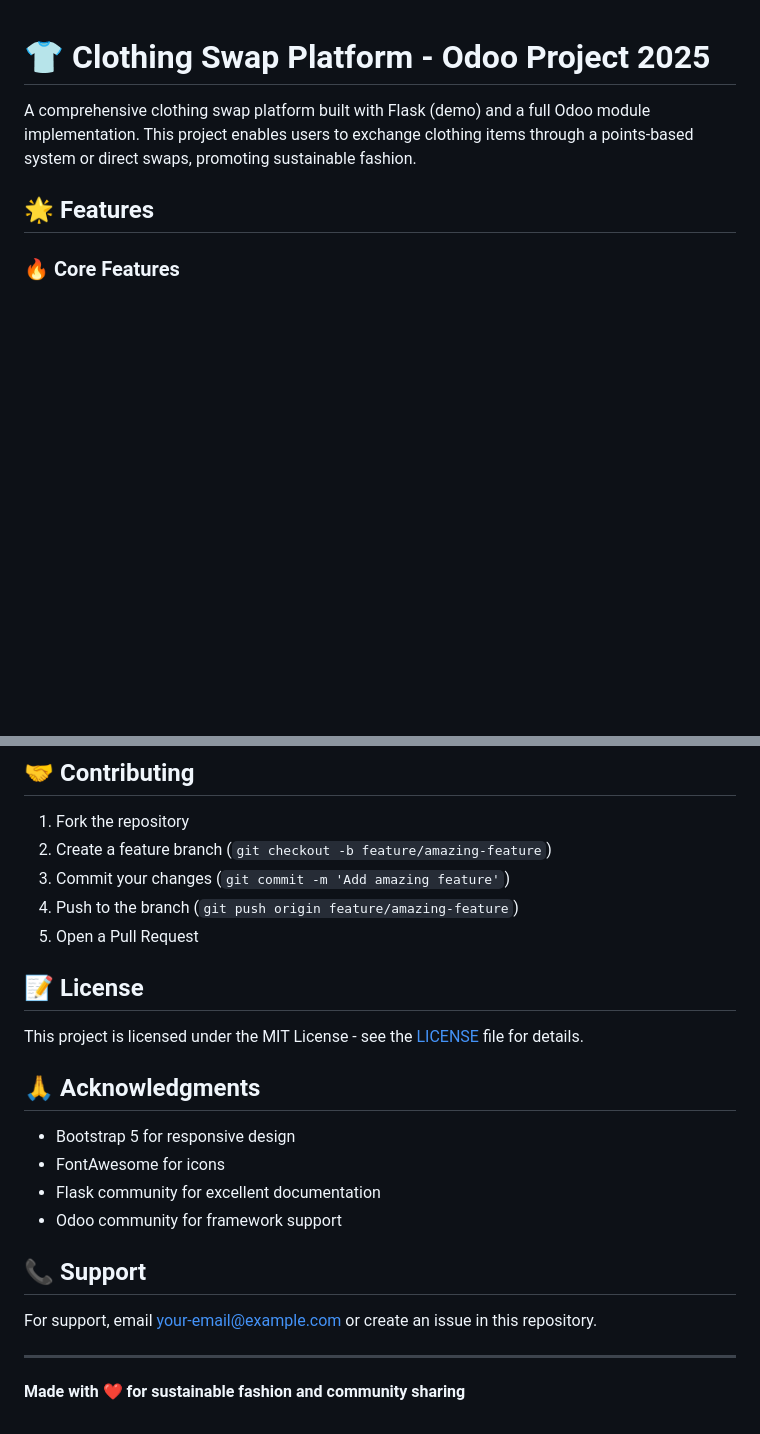
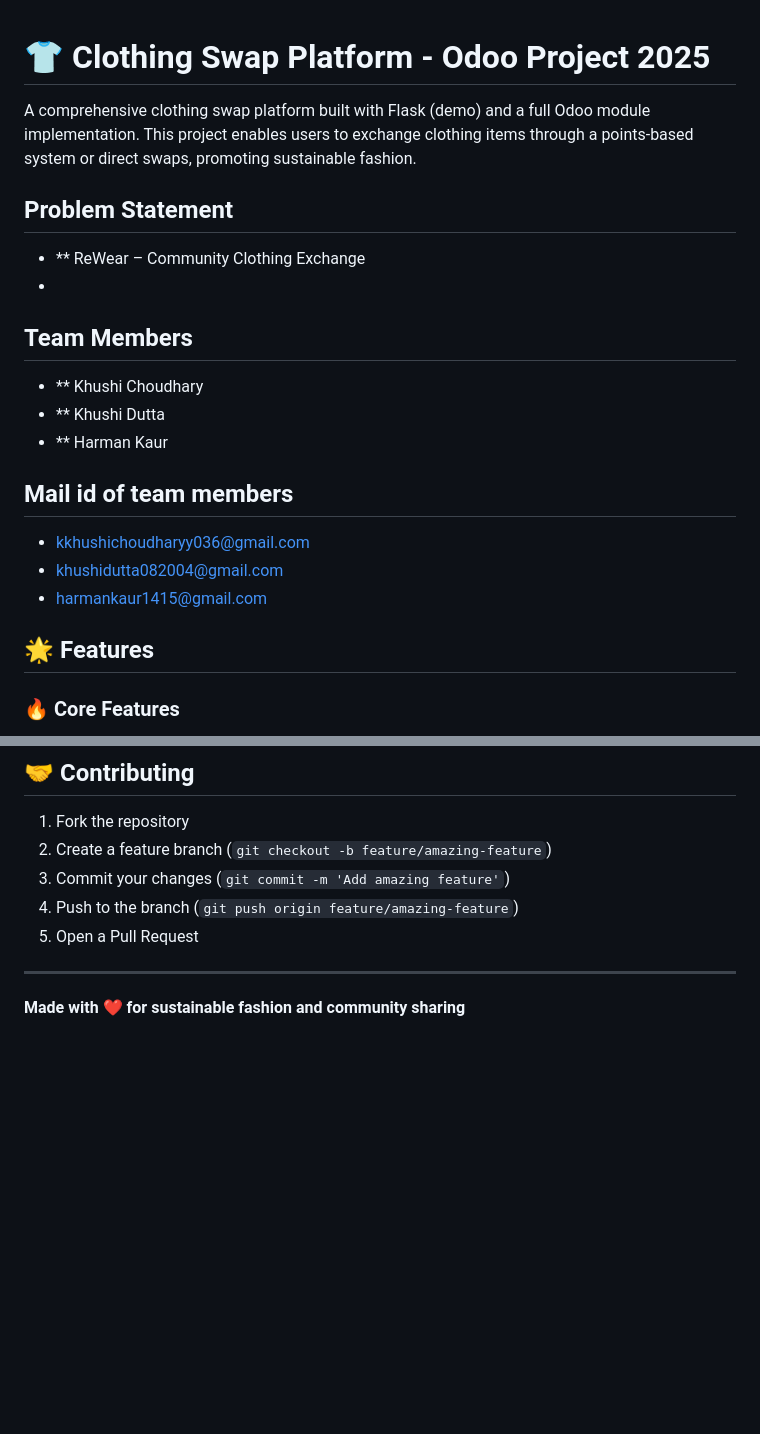
Before and after one commit to Kkkhush/Odoo-Project-2025, a Markdown page: README.md, 2 parts joined by grey strips. Drawn GitHub-style; blank space fills up the shorter version.

```diff
--- a/README.md
+++ b/README.md
@@ -1,6 +1,20 @@
 # 👕 Clothing Swap Platform - Odoo Project 2025
 
 A comprehensive clothing swap platform built with Flask (demo) and a full Odoo module implementation. This project enables users to exchange clothing items through a points-based system or direct swaps, promoting sustainable fashion.
+
+## Problem Statement
+  - ** ReWear – Community Clothing Exchange
+  -
+## Team Members
+   - ** Khushi Choudhary
+   - ** Khushi Dutta
+   - ** Harman Kaur
+
+## Mail id of team members
+- kkhushichoudharyy036@gmail.com
+- khushidutta082004@gmail.com
+- harmankaur1415@gmail.com
+
 
 ## 🌟 Features
 
@@ -208,20 +222,7 @@ optimize_database()
 4. Push to the branch (`git push origin feature/amazing-feature`)
 5. Open a Pull Request
 
-## 📝 License
 
-This project is licensed under the MIT License - see the [LICENSE](LICENSE) file for details.
-
-## 🙏 Acknowledgments
-
-- Bootstrap 5 for responsive design
-- FontAwesome for icons
-- Flask community for excellent documentation
-- Odoo community for framework support
-
-## 📞 Support
-
-For support, email your-email@example.com or create an issue in this repository.
 
 ---
 
```
